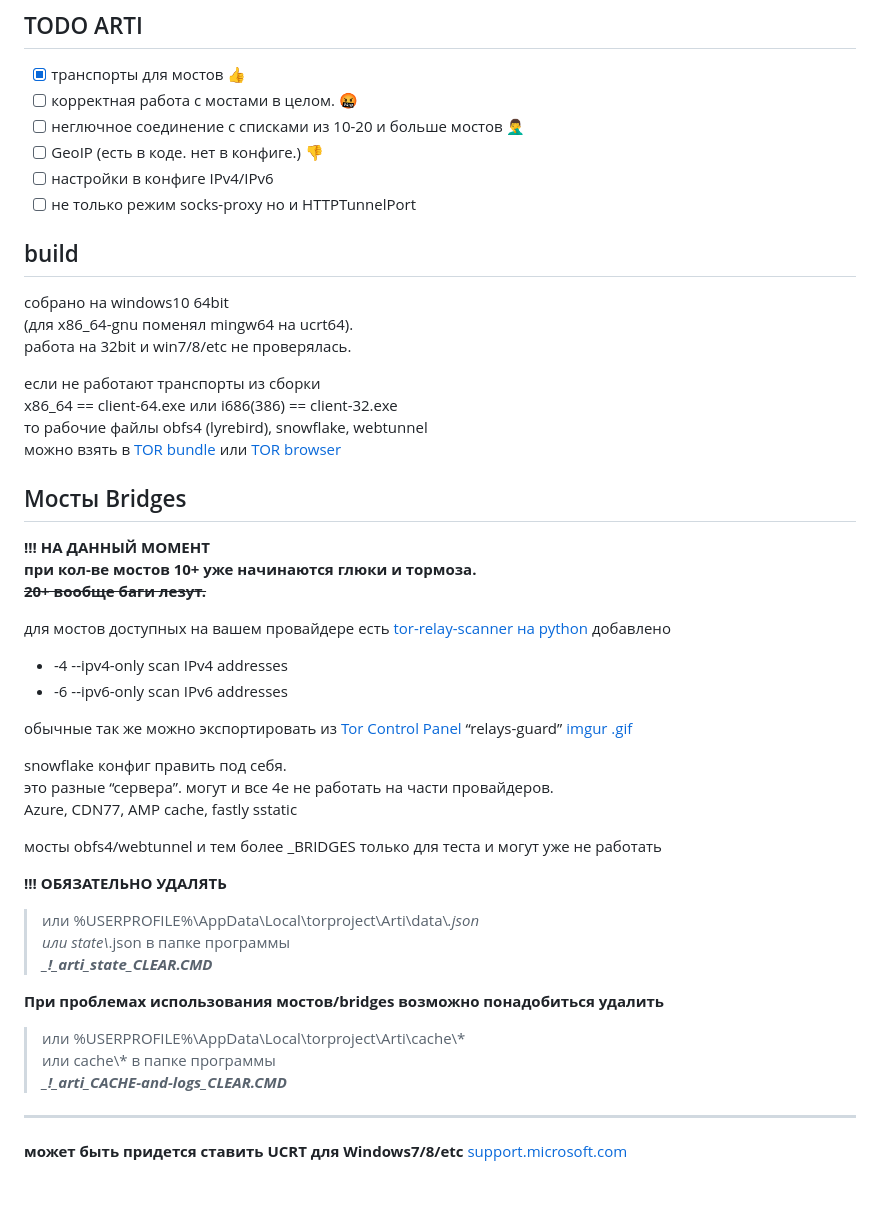
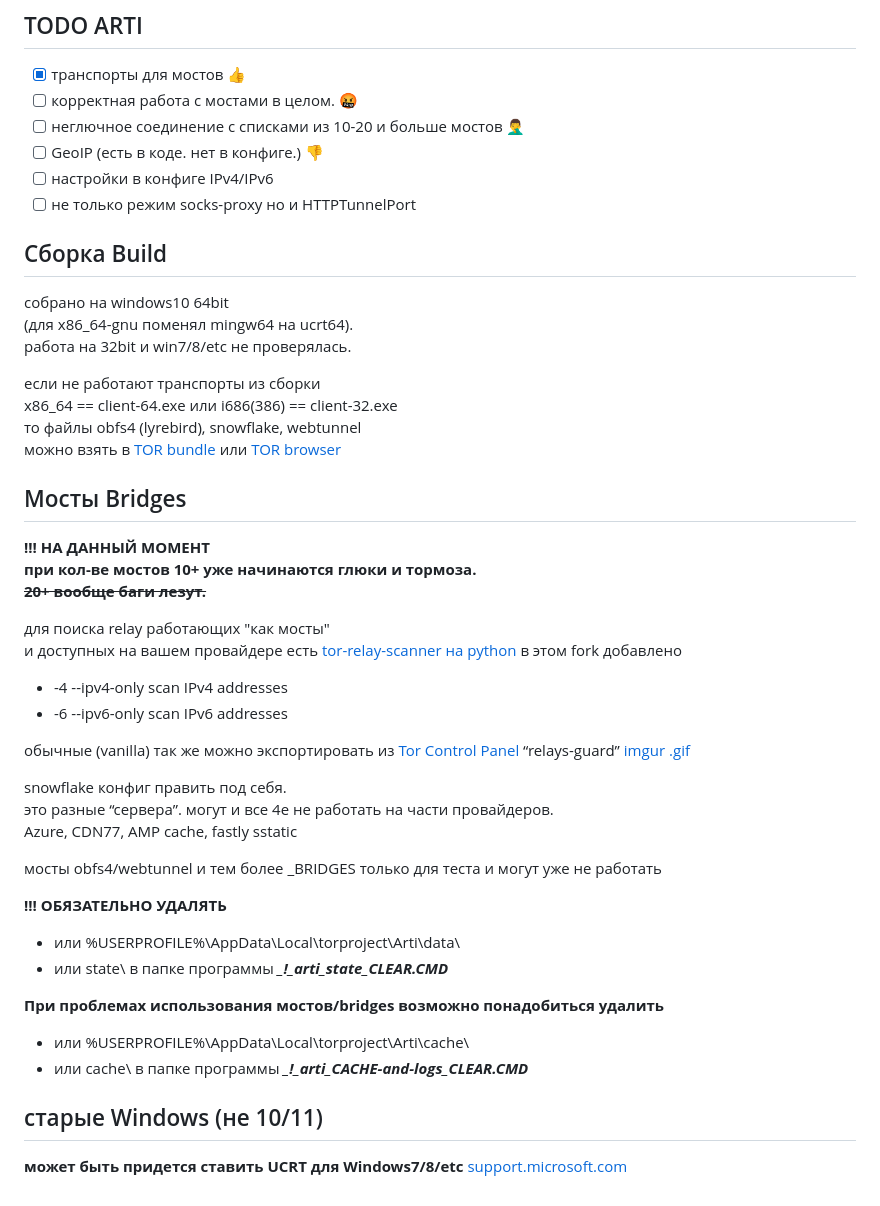
Before and after one commit to LeonMskRu/arti_windows, a Markdown page: README.md, the part around the change. Rendered like a GitHub page.

Commit message:
edit
Former-commit-id: ca75de939cf0e506183765feb4538c5c931d1bc2

```diff
--- a/README.md
+++ b/README.md
@@ -13,8 +13,8 @@
 - [ ] настройки в конфиге IPv4/IPv6
 - [ ] не только режим socks-proxy но и HTTPTunnelPort
 
-<!--build-->
-## build
+<!--Сборка Build-->
+## Сборка Build
 
 собрано на windows10 64bit\
 (для x86_64-gnu поменял mingw64 на ucrt64).\
@@ -22,7 +22,7 @@
 
 если не работают транспорты из сборки\
 x86_64 == client-64.exe или i686(386) == client-32.exe\
-то рабочие файлы obfs4 (lyrebird), snowflake, webtunnel\
+то файлы obfs4 (lyrebird), snowflake, webtunnel\
 можно взять в [TOR bundle](https://www.torproject.org/download/tor/)
 или [TOR browser](https://dist.torproject.org/torbrowser/)
 
@@ -33,12 +33,13 @@ x86_64 == client-64.exe или i686(386) == client-32.exe\
  при кол-ве мостов 10+ уже начинаются глюки и тормоза.\
  ~~20+ вообще баги лезут.~~**
 
-для мостов доступных на вашем провайдере есть [tor-relay-scanner на python](https://github.com/wildekat/tor-relay-scanner)
- добавлено
+для поиска relay работающих "как мосты"\
+и доступных на вашем провайдере есть [tor-relay-scanner на python](https://github.com/wildekat/tor-relay-scanner)
+в этом fork добавлено
 + -4 --ipv4-only scan IPv4 addresses
 + -6 --ipv6-only scan IPv6 addresses
 
-обычные так же можно экспортировать из [Tor Control Panel](https://github.com/abysshint/tor-control-panel "github")
+обычные (vanilla) так же можно экспортировать из [Tor Control Panel](https://github.com/abysshint/tor-control-panel "github")
 “relays-guard” [imgur .gif](https://i.imgur.com/M7sNVjB.gif)
 
 snowflake конфиг править под себя.\
@@ -48,16 +49,17 @@ Azure, CDN77, AMP cache, fastly sstatic
 мосты obfs4/webtunnel и тем более _BRIDGES только для теста и могут уже не работать
 
  **!!! ОБЯЗАТЕЛЬНО УДАЛЯТЬ**
-> или %USERPROFILE%\AppData\Local\torproject\Arti\data\\*.json \
-> или state\\*.json в папке программы\
++ или %USERPROFILE%\AppData\Local\torproject\Arti\data\
++ или state\ в папке программы
  ***_!_arti_state_CLEAR.CMD***
 
  **При проблемах использования мостов/bridges возможно понадобиться удалить**
-> или %USERPROFILE%\AppData\Local\torproject\Arti\cache\\* \
-> или cache\\* в папке программы\
++ или %USERPROFILE%\AppData\Local\torproject\Arti\cache\
++ или cache\ в папке программы
  ***_!_arti_CACHE-and-logs_CLEAR.CMD***
 
----
+<!--старые Windows (не 10/11)-->
+## старые Windows (не 10/11)
 
 **может быть придется ставить UCRT для Windows7/8/etc**
 [support.microsoft.com](https://support.microsoft.com/ru-ru/topic/%D0%BE%D0%B1%D0%BD%D0%BE%D0%B2%D0%BB%D0%B5%D0%BD%D0%B8%D0%B5-%D0%B4%D0%BB%D1%8F-%D1%83%D0%BD%D0%B8%D0%B2%D0%B5%D1%80%D1%81%D0%B0%D0%BB%D1%8C%D0%BD%D0%BE%D0%B9-%D1%81%D1%80%D0%B5%D0%B4%D1%8B-%D0%B2%D1%8B%D0%BF%D0%BE%D0%BB%D0%BD%D0%B5%D0%BD%D0%B8%D1%8F-c-%D0%B2-windows-c0514201-7fe6-95a3-b0a5-287930f3560c)
```
